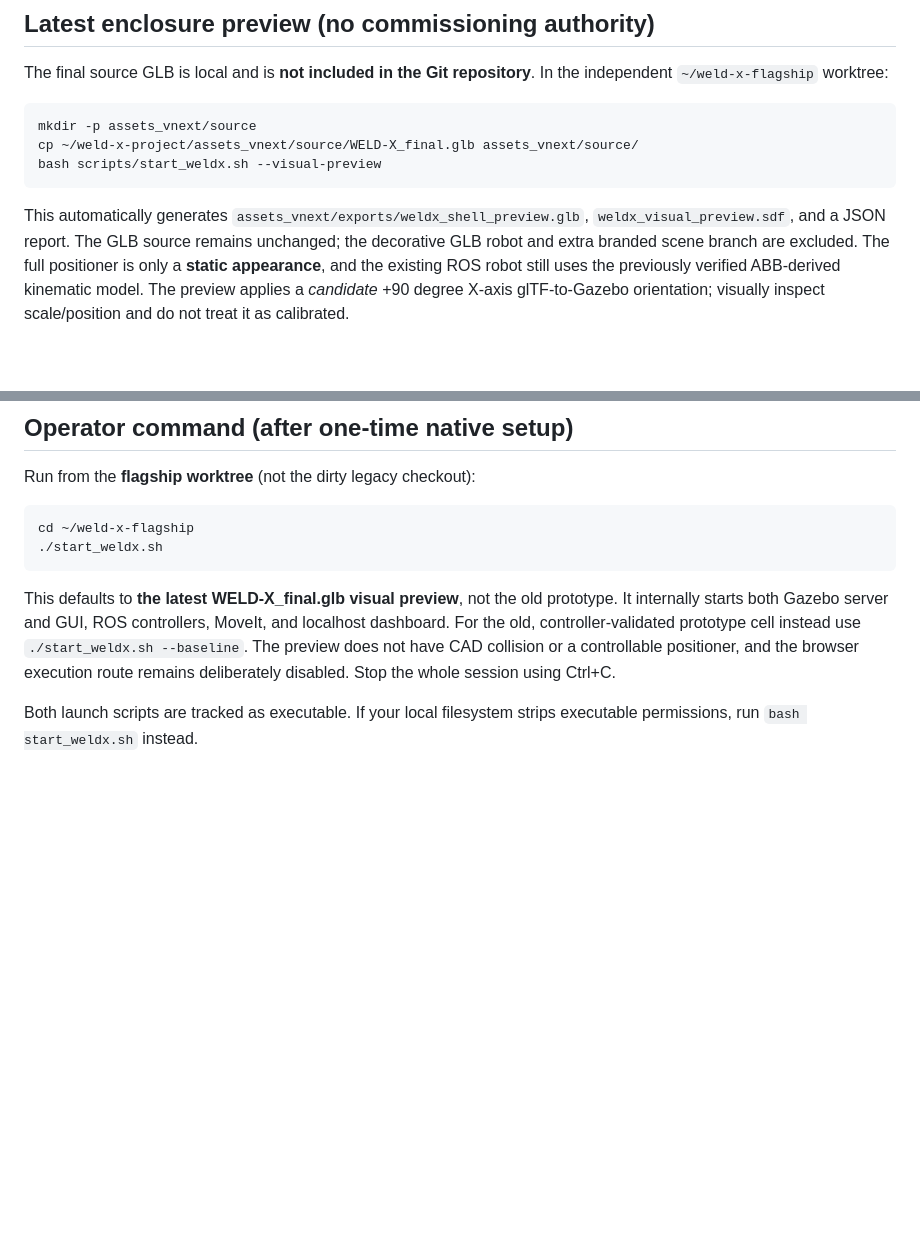
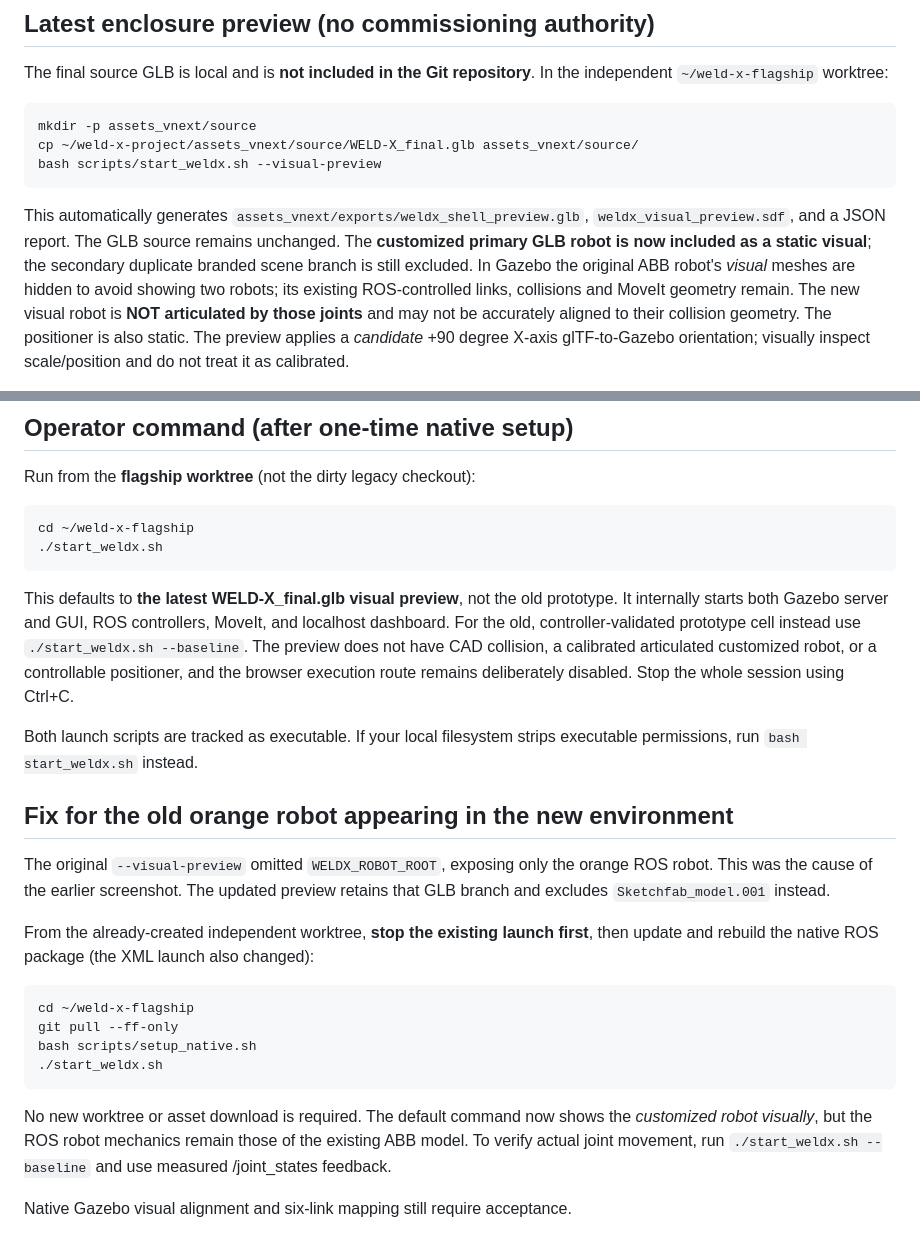
Before and after one commit to mayureshcode/weld-x, a Markdown page: docs/native-startup.md, 2 parts joined by grey strips. Rendered like a GitHub page; blank space fills up the shorter version.

Commit message:
docs: clarify source robot preview and prevent static model being mistaken for articulation (docs/native-startup.md)

````diff
--- a/docs/native-startup.md
+++ b/docs/native-startup.md
@@ -165,10 +165,13 @@ bash scripts/start_weldx.sh --visual-preview
 ```
 
 This automatically generates `assets_vnext/exports/weldx_shell_preview.glb`,
-`weldx_visual_preview.sdf`, and a JSON report. The GLB source remains unchanged;
-the decorative GLB robot and extra branded scene branch are excluded. The full
-positioner is only a **static appearance**, and the existing ROS robot still
-uses the previously verified ABB-derived kinematic model. The preview applies
+`weldx_visual_preview.sdf`, and a JSON report. The GLB source remains unchanged.
+The **customized primary GLB robot is now included as a static visual**; the
+secondary duplicate branded scene branch is still excluded. In Gazebo the
+original ABB robot's *visual* meshes are hidden to avoid showing two robots;
+its existing ROS-controlled links, collisions and MoveIt geometry remain.
+The new visual robot is **NOT articulated by those joints** and may not be
+accurately aligned to their collision geometry. The positioner is also static. The preview applies
 a *candidate* +90 degree X-axis glTF-to-Gazebo orientation; visually inspect
 scale/position and do not treat it as calibrated.
 
@@ -192,8 +195,31 @@ This defaults to **the latest WELD-X_final.glb visual preview**, not the old
 prototype. It internally starts both Gazebo server and GUI, ROS controllers,
 MoveIt, and localhost dashboard. For the old, controller-validated prototype
 cell instead use `./start_weldx.sh --baseline`. The preview does not have
-CAD collision or a controllable positioner, and the browser execution route
-remains deliberately disabled. Stop the whole session using Ctrl+C.
+CAD collision, a calibrated articulated customized robot, or a controllable
+positioner, and the browser execution route remains deliberately disabled. Stop the whole session using Ctrl+C.
 
 Both launch scripts are tracked as executable. If your local filesystem
 strips executable permissions, run `bash start_weldx.sh` instead.
+
+## Fix for the old orange robot appearing in the new environment
+
+The original `--visual-preview` omitted `WELDX_ROBOT_ROOT`, exposing only the
+orange ROS robot. This was the cause of the earlier screenshot. The updated
+preview retains that GLB branch and excludes `Sketchfab_model.001` instead.
+
+From the already-created independent worktree, **stop the existing launch first**,
+then update and rebuild the native ROS package (the XML launch also changed):
+
+```bash
+cd ~/weld-x-flagship
+git pull --ff-only
+bash scripts/setup_native.sh
+./start_weldx.sh
+```
+
+No new worktree or asset download is required. The default command now shows
+the *customized robot visually*, but the ROS robot mechanics remain those of
+the existing ABB model. To verify actual joint movement, run
+`./start_weldx.sh --baseline` and use measured /joint_states feedback.
+
+Native Gazebo visual alignment and six-link mapping still require acceptance.
````
